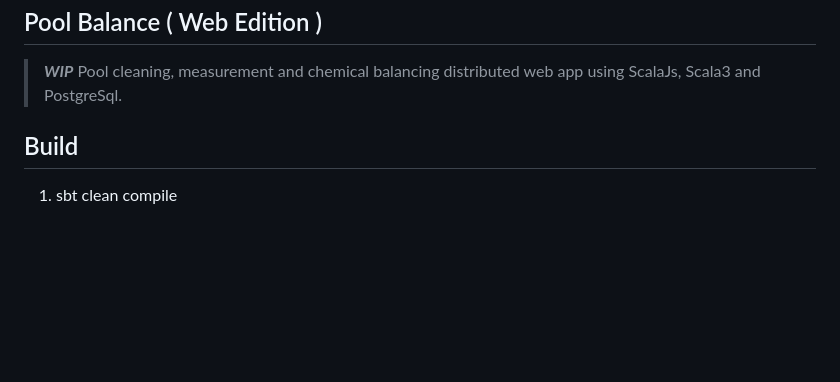
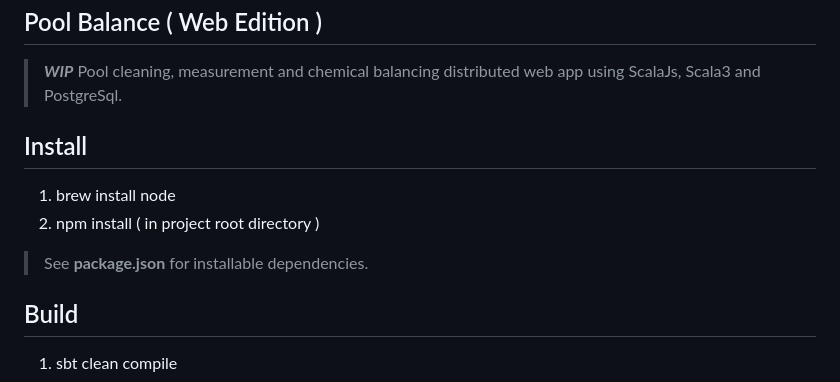
Before and after one commit to objektwerks/pool.balance.w, a Markdown page: README.md, the part around the change. Rendered like a GitHub page; blank space fills up the shorter version.

```diff
--- a/README.md
+++ b/README.md
@@ -1,6 +1,12 @@
 Pool Balance ( Web Edition )
 ----------------
 >***WIP*** Pool cleaning, measurement and chemical balancing distributed web app using ScalaJs, Scala3 and PostgreSql.
+
+Install
+-------
+1. brew install node
+2. npm install ( in project root directory )
+>See **package.json** for installable dependencies.
 
 Build
 -----
```
